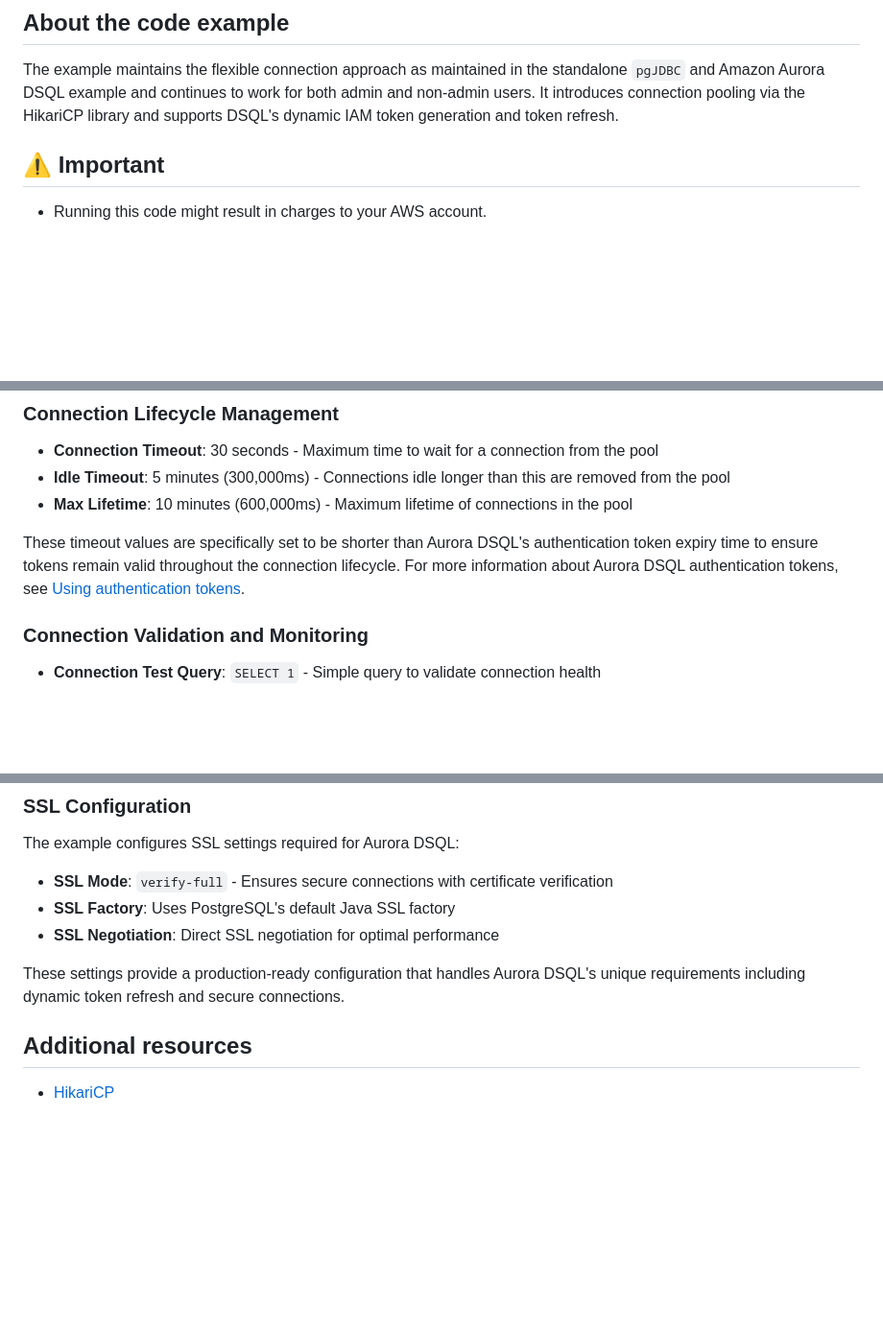
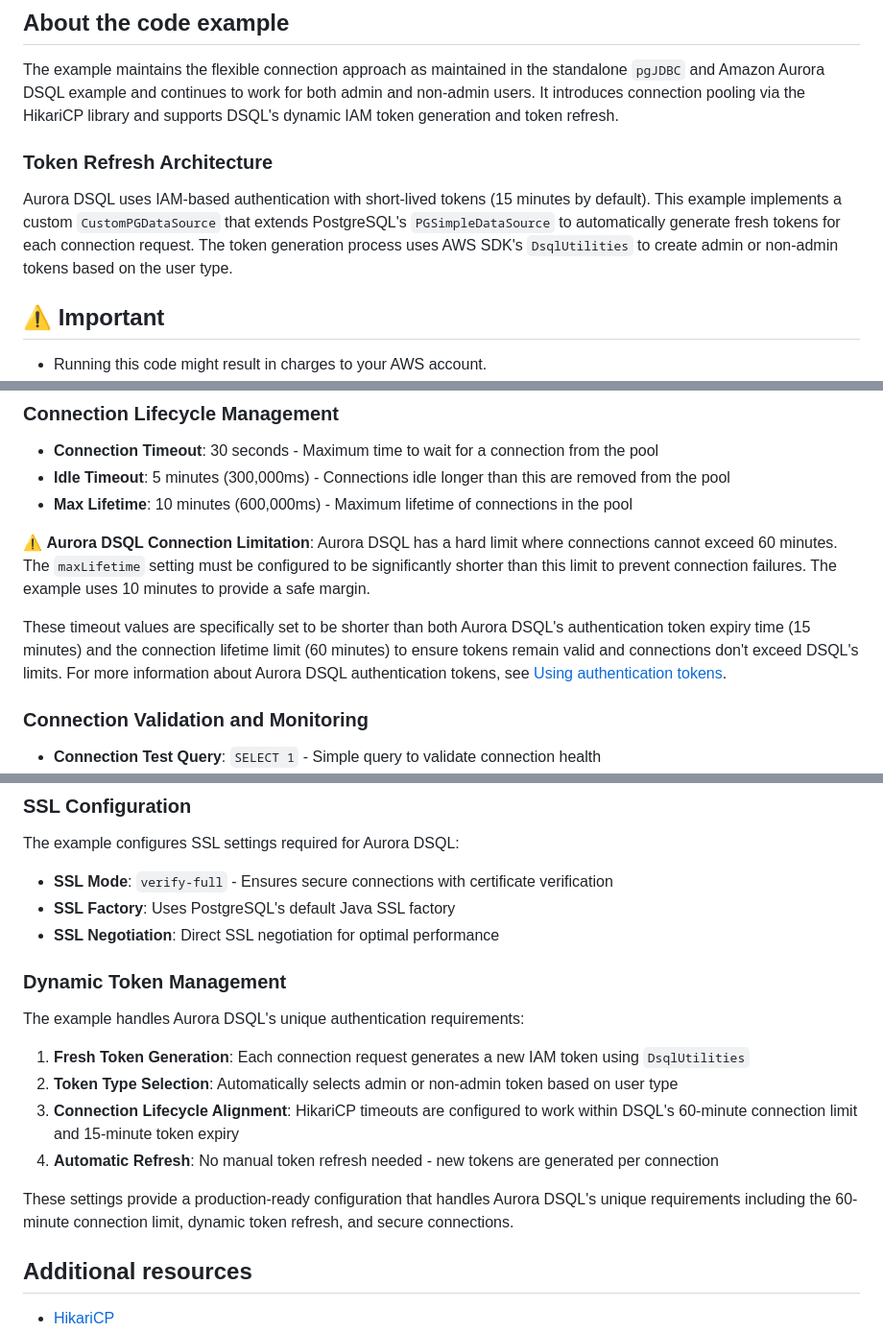
Before and after one commit to aws-samples/aurora-dsql-samples, a Markdown page: java/pgjdbc_hikaricp/README.md, 3 parts joined by grey strips. Shown at 96% size. GitHub-like rendering; blank space fills up the shorter version.

Commit message:
Update README.md to add details about token refresh logic and important considerations.

```diff
--- a/java/pgjdbc_hikaricp/README.md
+++ b/java/pgjdbc_hikaricp/README.md
@@ -9,6 +9,9 @@ This project extends the basic Aurora DSQL example by integrating HikariCP. Hika
 
 ## About the code example
 The example maintains the flexible connection approach as maintained in the standalone `pgJDBC` and Amazon Aurora DSQL example and continues to work for both admin and non-admin users. It introduces connection pooling via the HikariCP library and supports DSQL's dynamic IAM token generation and token refresh.
+
+### Token Refresh Architecture
+Aurora DSQL uses IAM-based authentication with short-lived tokens (15 minutes by default). This example implements a custom `CustomPGDataSource` that extends PostgreSQL's `PGSimpleDataSource` to automatically generate fresh tokens for each connection request. The token generation process uses AWS SDK's `DsqlUtilities` to create admin or non-admin tokens based on the user type.
 
 ## ⚠️ Important
 * Running this code might result in charges to your AWS account.
@@ -88,7 +91,9 @@ This example uses HikariCP with configuration settings optimized for Aurora DSQL
 - **Idle Timeout**: 5 minutes (300,000ms) - Connections idle longer than this are removed from the pool
 - **Max Lifetime**: 10 minutes (600,000ms) - Maximum lifetime of connections in the pool
 
-These timeout values are specifically set to be shorter than Aurora DSQL's authentication token expiry time to ensure tokens remain valid throughout the connection lifecycle. For more information about Aurora DSQL authentication tokens, see [Using authentication tokens](https://docs.aws.amazon.com/aurora-dsql/latest/userguide/SECTION_authentication-token.html).
+⚠️ **Aurora DSQL Connection Limitation**: Aurora DSQL has a hard limit where connections cannot exceed 60 minutes. The `maxLifetime` setting must be configured to be significantly shorter than this limit to prevent connection failures. The example uses 10 minutes to provide a safe margin.
+
+These timeout values are specifically set to be shorter than both Aurora DSQL's authentication token expiry time (15 minutes) and the connection lifetime limit (60 minutes) to ensure tokens remain valid and connections don't exceed DSQL's limits. For more information about Aurora DSQL authentication tokens, see [Using authentication tokens](https://docs.aws.amazon.com/aurora-dsql/latest/userguide/SECTION_authentication-token.html).
 
 ### Connection Validation and Monitoring
 - **Connection Test Query**: `SELECT 1` - Simple query to validate connection health
@@ -106,7 +111,15 @@ The example configures SSL settings required for Aurora DSQL:
 - **SSL Factory**: Uses PostgreSQL's default Java SSL factory
 - **SSL Negotiation**: Direct SSL negotiation for optimal performance
 
-These settings provide a production-ready configuration that handles Aurora DSQL's unique requirements including dynamic token refresh and secure connections.
+### Dynamic Token Management
+The example handles Aurora DSQL's unique authentication requirements:
+
+1. **Fresh Token Generation**: Each connection request generates a new IAM token using `DsqlUtilities`
+2. **Token Type Selection**: Automatically selects admin or non-admin token based on user type
+3. **Connection Lifecycle Alignment**: HikariCP timeouts are configured to work within DSQL's 60-minute connection limit and 15-minute token expiry
+4. **Automatic Refresh**: No manual token refresh needed - new tokens are generated per connection
+
+These settings provide a production-ready configuration that handles Aurora DSQL's unique requirements including the 60-minute connection limit, dynamic token refresh, and secure connections.
 
 ## Additional resources
 
```
